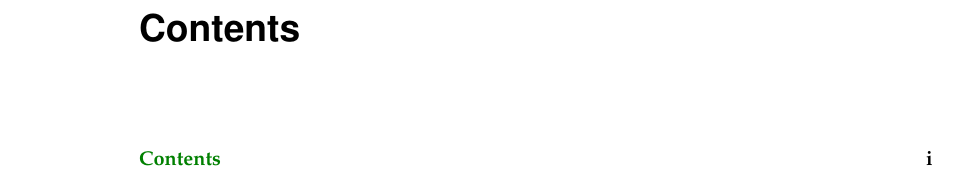
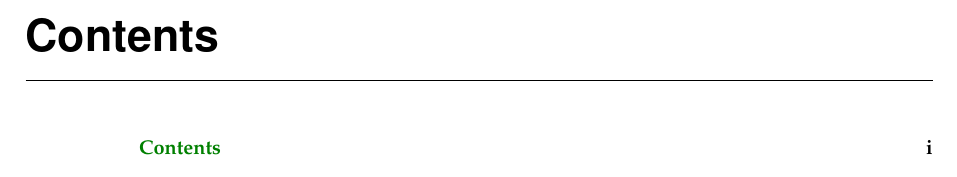
Before and after one commit to cxw620/rust-polyglot, a LaTeX book (src/polyglot.tex): part of page 3 of 19, cut so that both start at the same text. Compiled offline with pdfLaTeX.

Commit message:
src/polyglot.tex: Redesign chapter headings
This is also taken from my `strayman' document class.  The `Chapter'
line is now gone.  Instead, the chapter title is simply set, full width,
in large bold sans, with a rule before the chapter text begins.

One significant difference: because the margin is narrower in this
design, I've arranged for the chapter title to start at the regular left
margin, rather than half-way into the margin.  Without this change,
there isn't enough space between a double-digit chapter number and the
title.

Signed-off-by: Mark Wooding <mdw@distorted.org.uk>

```diff
--- a/src/polyglot.tex
+++ b/src/polyglot.tex
@@ -55,7 +55,24 @@
 \makechapterstyle{sans}
   {\renewcommand{\chapnamefont}{\normalfont\huge\sffamily\bfseries}
    \renewcommand{\chapnumfont}{\normalfont\huge\sffamily\bfseries}
-   \renewcommand{\chaptitlefont}{\normalfont\Huge\sffamily\bfseries}}
+   \renewcommand{\chaptitlefont}{\normalfont\HUGE\sffamily\bfseries}
+   \setlength\beforechapskip{32pt}
+   \renewcommand{\printchaptername}{}
+   \renewcommand{\chapternamenum}{}
+   \renewcommand{\printchapternum}
+     {\leavevmode \kern-\leftindent \chaptitlefont
+      \makebox[\leftindent][l]{\thechapter}}
+   \renewcommand{\printchapternonum}
+     {\leavevmode \kern-\leftindent \chaptitlefont}
+   \renewcommand{\afterchapternum}{}
+   \renewcommand{\printchaptertitle}[1]{##1}
+   \renewcommand{\afterchaptertitle}
+     {\par \nobreak
+      \setlength\dimen@{\maxof{14pt - \prevdepth}{8pt}} \vspace{\dimen@}
+      \nointerlineskip
+      \setlength\dimen@{\leftindent + \textwidth}
+      \moveleft\leftindent\vbox{\hrule width \dimen@}
+      \nointerlineskip \nobreak \vspace\dbltextfloatsep}}
 \chapterstyle{sans}
 \setsecheadstyle{\Large\sffamily\bfseries}
 \setsubsecheadstyle{\large\sffamily\bfseries}
```
